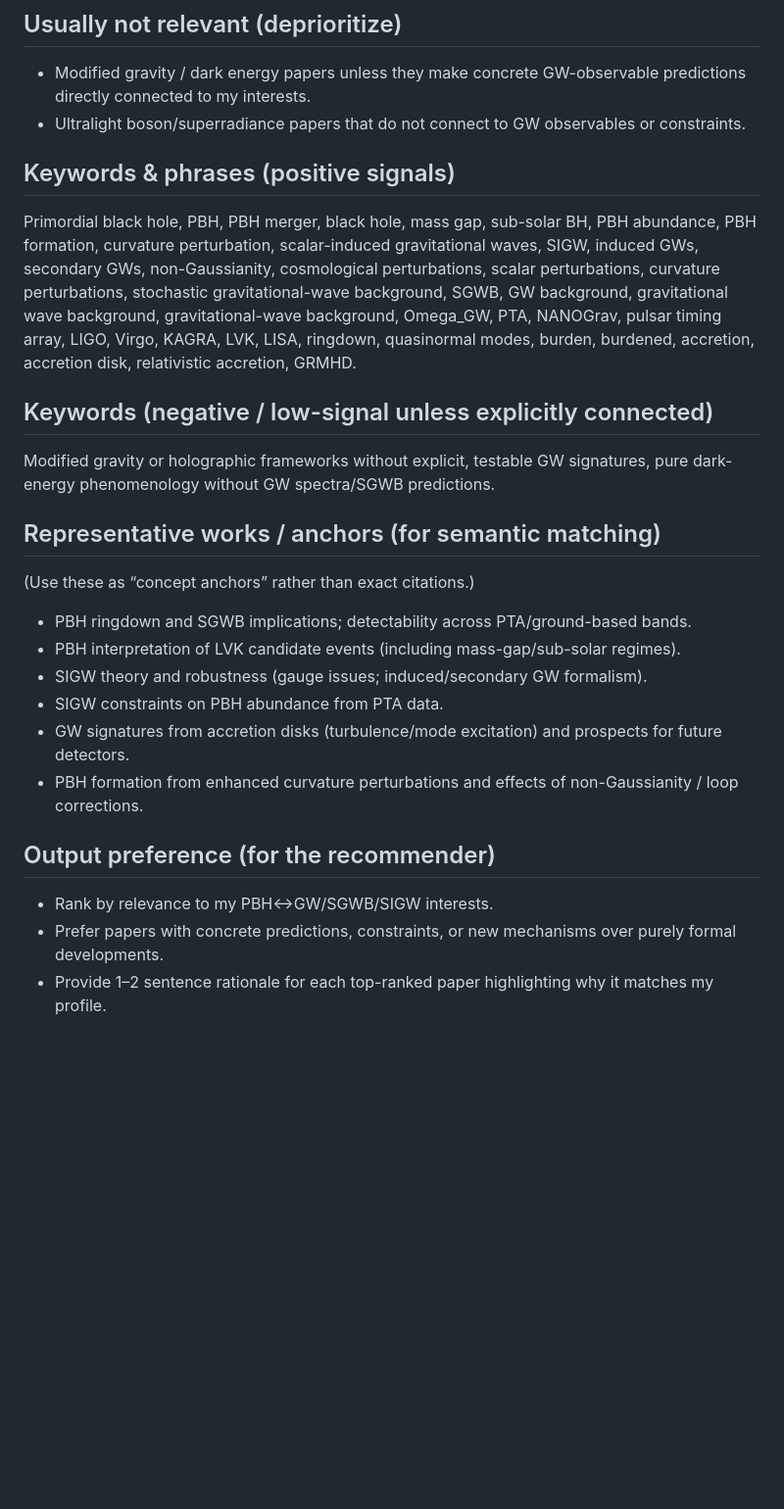
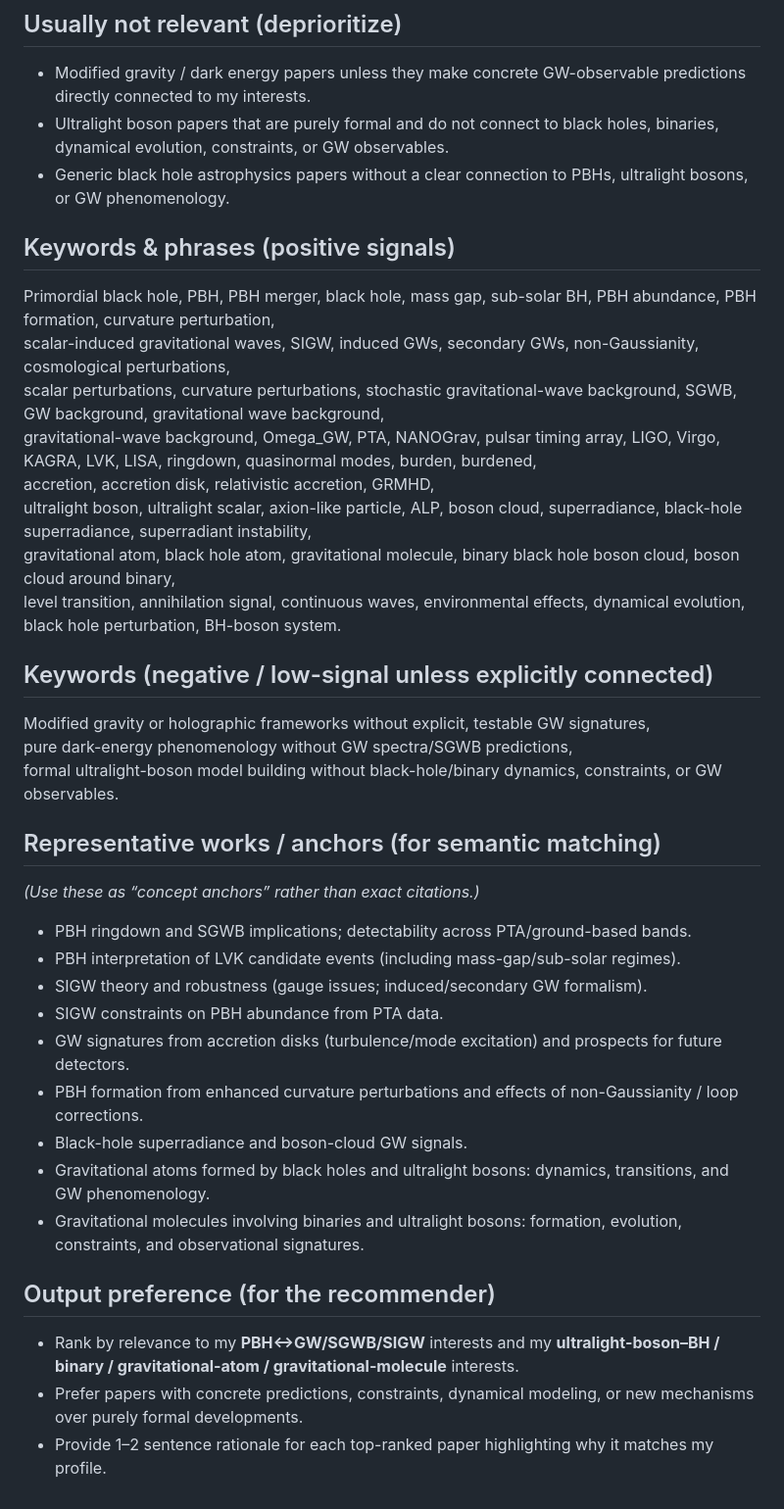
Before and after one commit to yuanchen19940503/my-daily-arxiv, a Markdown page: profile.md, the part around one of its changes. Shown at 98% size. Rendered like a GitHub page; blank space fills up the shorter version.

```diff
--- a/profile.md
+++ b/profile.md
@@ -30,29 +36,38 @@ I work on primordial black holes (PBHs), gravitational waves (GWs) and black hol
 
 ## Usually not relevant (deprioritize)
 - Modified gravity / dark energy papers unless they make concrete GW-observable predictions directly connected to my interests.
-- Ultralight boson/superradiance papers that do not connect to GW observables or constraints.
+- Ultralight boson papers that are purely formal and do not connect to black holes, binaries, dynamical evolution, constraints, or GW observables.
+- Generic black hole astrophysics papers without a clear connection to PBHs, ultralight bosons, or GW phenomenology.
 
 ## Keywords & phrases (positive signals)
 Primordial black hole, PBH, PBH merger, black hole, mass gap, sub-solar BH, PBH abundance, PBH formation, curvature perturbation,
 scalar-induced gravitational waves, SIGW, induced GWs, secondary GWs, non-Gaussianity, cosmological perturbations,
 scalar perturbations, curvature perturbations, stochastic gravitational-wave background, SGWB, GW background, gravitational wave background,
 gravitational-wave background, Omega_GW, PTA, NANOGrav, pulsar timing array, LIGO, Virgo, KAGRA, LVK, LISA, ringdown, quasinormal modes, burden, burdened,
-accretion, accretion disk, relativistic accretion, GRMHD.
+accretion, accretion disk, relativistic accretion, GRMHD,
+ultralight boson, ultralight scalar, axion-like particle, ALP, boson cloud, superradiance, black-hole superradiance, superradiant instability,
+gravitational atom, black hole atom, gravitational molecule, binary black hole boson cloud, boson cloud around binary,
+level transition, annihilation signal, continuous waves, environmental effects, dynamical evolution, black hole perturbation, BH-boson system.
 
 ## Keywords (negative / low-signal unless explicitly connected)
 Modified gravity or holographic frameworks without explicit, testable GW signatures,
-pure dark-energy phenomenology without GW spectra/SGWB predictions.
+pure dark-energy phenomenology without GW spectra/SGWB predictions,
+formal ultralight-boson model building without black-hole/binary dynamics, constraints, or GW observables.
 
 ## Representative works / anchors (for semantic matching)
-(Use these as “concept anchors” rather than exact citations.)
+*(Use these as “concept anchors” rather than exact citations.)*
+
 - PBH ringdown and SGWB implications; detectability across PTA/ground-based bands.
 - PBH interpretation of LVK candidate events (including mass-gap/sub-solar regimes).
 - SIGW theory and robustness (gauge issues; induced/secondary GW formalism).
 - SIGW constraints on PBH abundance from PTA data.
 - GW signatures from accretion disks (turbulence/mode excitation) and prospects for future detectors.
 - PBH formation from enhanced curvature perturbations and effects of non-Gaussianity / loop corrections.
+- Black-hole superradiance and boson-cloud GW signals.
+- Gravitational atoms formed by black holes and ultralight bosons: dynamics, transitions, and GW phenomenology.
+- Gravitational molecules involving binaries and ultralight bosons: formation, evolution, constraints, and observational signatures.
 
 ## Output preference (for the recommender)
-- Rank by relevance to my PBH↔GW/SGWB/SIGW interests.
-- Prefer papers with concrete predictions, constraints, or new mechanisms over purely formal developments.
+- Rank by relevance to my **PBH↔GW/SGWB/SIGW** interests and my **ultralight-boson–BH / binary / gravitational-atom / gravitational-molecule** interests.
+- Prefer papers with concrete predictions, constraints, dynamical modeling, or new mechanisms over purely formal developments.
 - Provide 1–2 sentence rationale for each top-ranked paper highlighting why it matches my profile.
```
Also changed, not shown: other parts of profile.md (+11 -5 lines).
